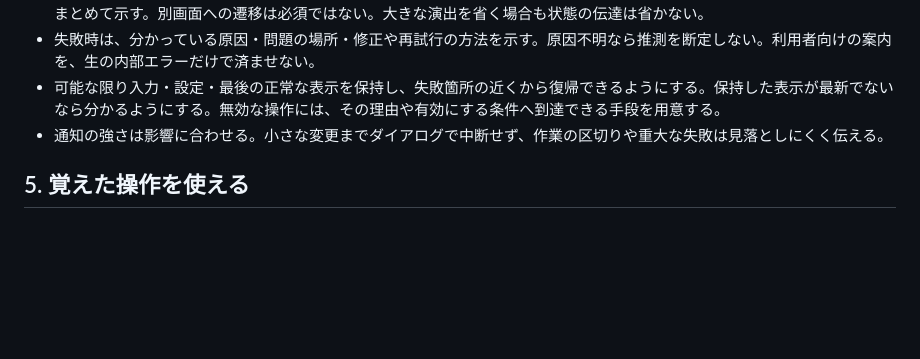
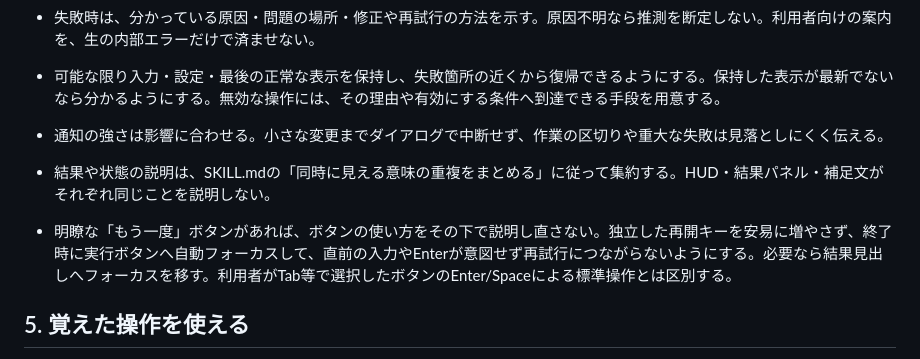
Before and after one commit to sunahaya-lab/UIUX-control, a Markdown page: references/ux.md, the part around the change. Drawn GitHub-style; blank space fills up the shorter version.

```diff
--- a/references/ux.md
+++ b/references/ux.md
@@ -35,6 +35,9 @@
 - 可能な限り入力・設定・最後の正常な表示を保持し、失敗箇所の近くから復帰できるようにする。保持した表示が最新でないなら分かるようにする。無効な操作には、その理由や有効にする条件へ到達できる手段を用意する。
 - 通知の強さは影響に合わせる。小さな変更までダイアログで中断せず、作業の区切りや重大な失敗は見落としにくく伝える。
 
+- 結果や状態の説明は、SKILL.mdの「同時に見える意味の重複をまとめる」に従って集約する。HUD・結果パネル・補足文がそれぞれ同じことを説明しない。
+- 明瞭な「もう一度」ボタンがあれば、ボタンの使い方をその下で説明し直さない。独立した再開キーを安易に増やさず、終了時に実行ボタンへ自動フォーカスして、直前の入力やEnterが意図せず再試行につながらないようにする。必要なら結果見出しへフォーカスを移す。利用者がTab等で選択したボタンのEnter/Spaceによる標準操作とは区別する。
+
 ## 5. 覚えた操作を使える
 
 - 想定利用者が慣れたツールや機器の、配置・アイコン・ショートカット・ドラッグ・修飾キー・選択解除・取り消しの慣習を参照する。既存製品全体を無条件の正解にせず、異なる慣習を無秩序に混ぜない。
```
Also changed, not shown: README.md (+1 -0 lines), SKILL.md (+9 -0 lines).
